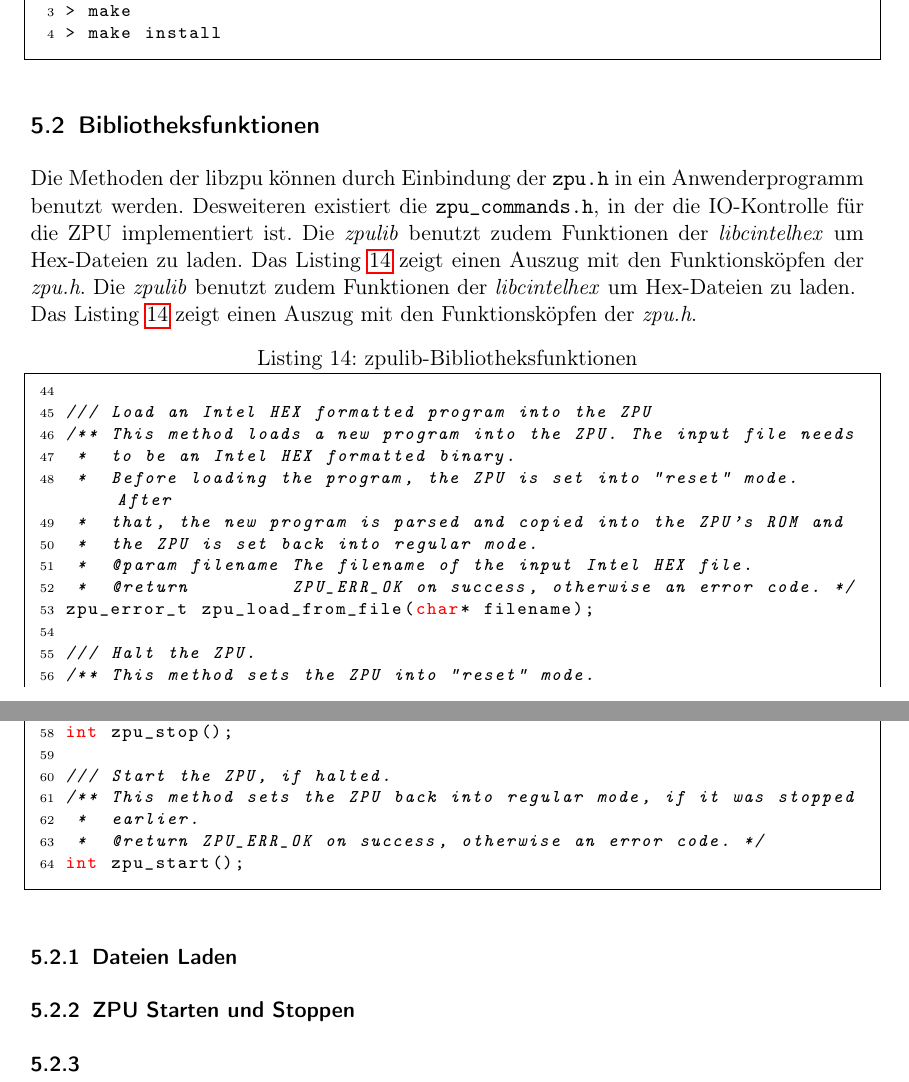
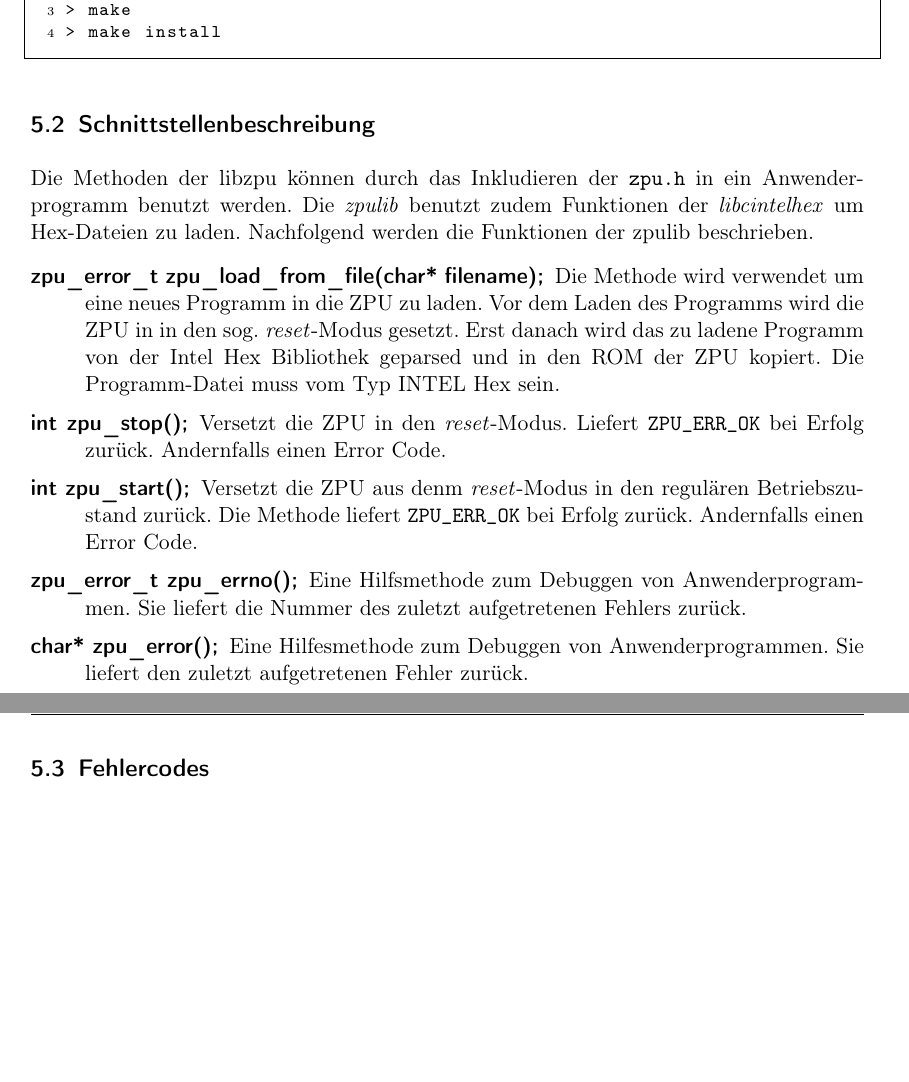
Before and after one commit to olierxleben/zpu_toolchain, a LaTeX paper (tex/hausarbeit/main.tex): two parts of pages 19 and 20 of 24, joined at a grey line, cut so that both start at the same text, the shorter picture padded with empty space. Compiled offline with pdfLaTeX.

Commit message:
zpulib: Schnittstellenbeschreibung

```diff
--- a/tex/hausarbeit/main.tex
+++ b/tex/hausarbeit/main.tex
@@ -584,44 +584,36 @@ Um die Bibliothek auf einem Linux-System zu installieren muss in das Wurzelverze
 > make install
 \end{lstlisting}
 
-\subsection{Bibliotheksfunktionen}
-Die Methoden der libzpu können durch Einbindung der \texttt{zpu.h} in ein Anwenderprogramm benutzt werden. Desweiteren existiert die \texttt{zpu\_commands.h}, in der die IO-Kontrolle für die ZPU implementiert ist. Die \textit{zpulib} benutzt zudem Funktionen der \textit{libcintelhex} um Hex-Dateien zu laden.
-Das Listing \ref{zpulibfuncs} zeigt einen Auszug mit den Funktionsköpfen der \textit{zpu.h}.
-Die \textit{zpulib} benutzt zudem Funktionen der \textit{libcintelhex} um Hex-Dateien zu laden.
-\\
-Das Listing \ref{zpulibfuncs} zeigt einen Auszug mit den Funktionsköpfen der \textit{zpu.h}.
-% TODO: Beschreibung, Zeilen anpassen
-\begin{lstlisting}[language=C, firstnumber=44, label=zpulibfuncs, caption=zpulib-Bibliotheksfunktionen][h!]
+\subsection{Schnittstellenbeschreibung}
+Die Methoden der libzpu können durch das Inkludieren der \texttt{zpu.h} in ein Anwenderprogramm benutzt werden. Die \textit{zpulib} benutzt zudem Funktionen der \textit{libcintelhex} um Hex-Dateien zu laden. Nachfolgend werden die Funktionen der zpulib beschrieben.
+%Desweiteren existiert die \texttt{zpu\_commands.h}, in der die IO-Kontrolle für die ZPU implementiert ist.
 
-/// Load an Intel HEX formatted program into the ZPU
-/** This method loads a new program into the ZPU. The input file needs
- *  to be an Intel HEX formatted binary.
- *  Before loading the program, the ZPU is set into "reset" mode. After
- *  that, the new program is parsed and copied into the ZPU's ROM and
- *  the ZPU is set back into regular mode.
- *  @param filename The filename of the input Intel HEX file.
- *  @return         ZPU_ERR_OK on success, otherwise an error code. */
-zpu_error_t zpu_load_from_file(char* filename);
+\begin{description}[style=unboxed]
+	\item[zpu\_error\_t zpu\_load\_from\_file(char* filename);]
+	Die Methode wird verwendet um eine neues Programm in die ZPU zu laden. Vor dem Laden des Programms wird die ZPU in in den sog. \textit{reset}-Modus gesetzt. Erst danach wird das zu ladene Programm von der Intel Hex Bibliothek geparsed und in den ROM der ZPU kopiert. Die Programm-Datei muss vom Typ INTEL Hex sein.
 
-/// Halt the ZPU.
-/** This method sets the ZPU into "reset" mode.
- *  @return ZPU_ERR_OK on success, otherwise an error code. */
-int zpu_stop();
+	\item[int zpu\_stop();]
+	Versetzt die ZPU in den \textit{reset}-Modus. Liefert \texttt{ZPU\_ERR\_OK} bei Erfolg zurück. Andernfalls einen Error Code.
 
-/// Start the ZPU, if halted.
-/** This method sets the ZPU back into regular mode, if it was stopped
- *  earlier.
- *  @return ZPU_ERR_OK on success, otherwise an error code. */
-int zpu_start();
+	\item[int zpu\_start();]
+	Versetzt die ZPU aus denm \textit{reset}-Modus in den regulären Betriebszustand zurück. Die Methode liefert \texttt{ZPU\_ERR\_OK} bei Erfolg zurück. Andernfalls einen Error Code.
 
-\end{lstlisting}
+	\item[zpu\_error\_t zpu\_errno();]
+	Eine Hilfsmethode zum Debuggen von Anwenderprogrammen. Sie liefert die Nummer des zuletzt aufgetretenen Fehlers zurück.
+
+	\item[char* zpu\_error();]
+	Eine Hilfesmethode zum Debuggen von Anwenderprogrammen. Sie liefert den zuletzt aufgetretenen Fehler zurück.
+\end{description}
 
 % TODO: zpuload vorstellen
-\subsubsection{Dateien Laden}
 
-\subsubsection{ZPU Starten und Stoppen}
+\subsection{Fehlercodes}
 
-\subsubsection{}
+%\subsubsection{Dateien Laden}
+
+%\subsubsection{ZPU Starten und Stoppen}
+
+%\subsubsection{}
 
 %\subsection{Python-Bindings}
 
```
